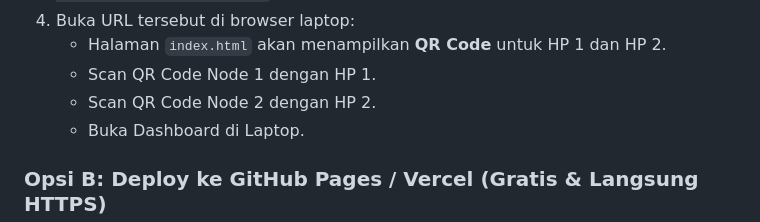
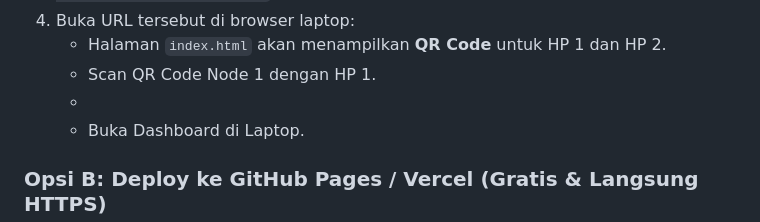
Before and after one commit to dipkids/charge-guard, a Markdown page: README.md, the part around the change. Drawn GitHub-style.

```diff
--- a/README.md
+++ b/README.md
@@ -82,7 +82,7 @@ Karena Android Chrome **mewajibkan HTTPS** untuk mengakses Battery Status API da
 4. Buka URL tersebut di browser laptop:
    * Halaman `index.html` akan menampilkan **QR Code** untuk HP 1 dan HP 2.
    * Scan QR Code Node 1 dengan HP 1.
-   * Scan QR Code Node 2 dengan HP 2.
+   *
    * Buka Dashboard di Laptop.
 
 ### Opsi B: Deploy ke GitHub Pages / Vercel (Gratis & Langsung HTTPS)
```
